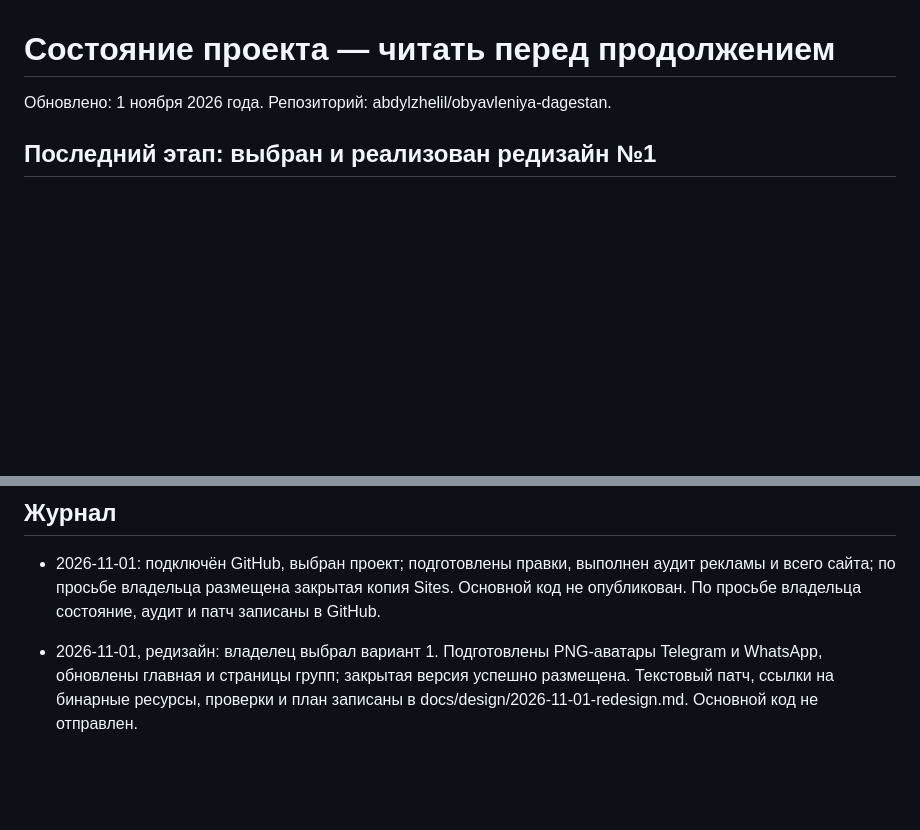
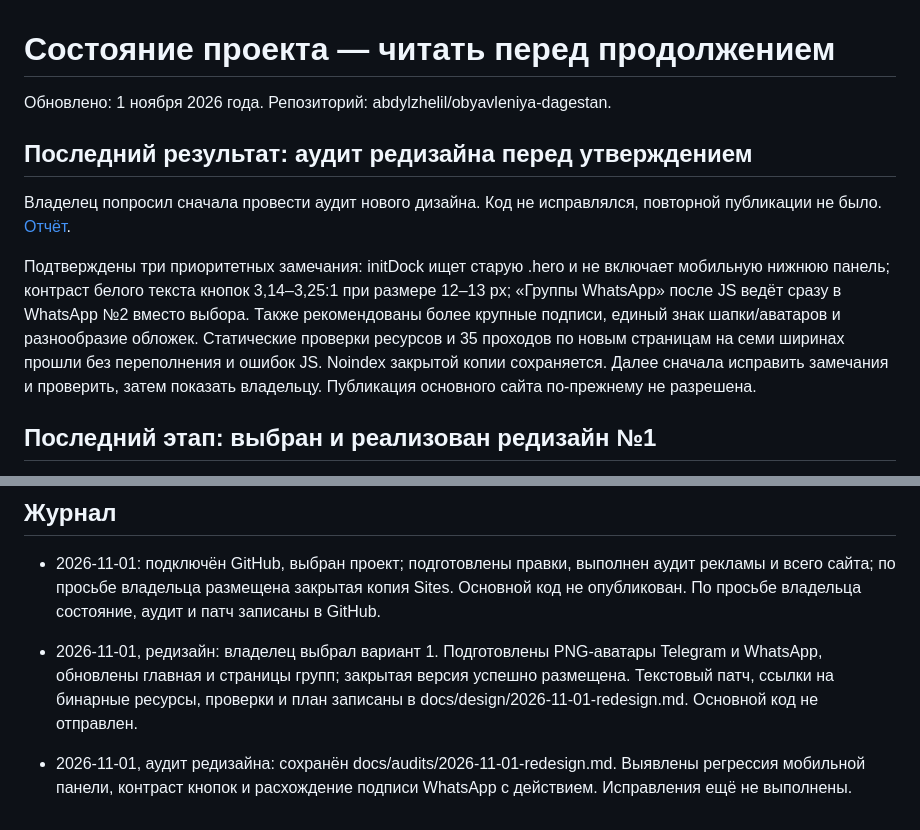
Before and after one commit to abdylzhelil/obyavleniya-dagestan, a Markdown page: PROJECT_STATUS.md, 2 parts joined by grey strips. Rendered like a GitHub page; blank space fills up the shorter version.

Commit message:
docs: record redesign audit findings before approval

```diff
--- a/PROJECT_STATUS.md
+++ b/PROJECT_STATUS.md
@@ -1,6 +1,12 @@
 # Состояние проекта — читать перед продолжением
 
 Обновлено: 1 ноября 2026 года. Репозиторий: abdylzhelil/obyavleniya-dagestan.
+
+## Последний результат: аудит редизайна перед утверждением
+
+Владелец попросил сначала провести аудит нового дизайна. Код не исправлялся, повторной публикации не было. [Отчёт](docs/audits/2026-11-01-redesign.md).
+
+Подтверждены три приоритетных замечания: initDock ищет старую .hero и не включает мобильную нижнюю панель; контраст белого текста кнопок 3,14–3,25:1 при размере 12–13 px; «Группы WhatsApp» после JS ведёт сразу в WhatsApp №2 вместо выбора. Также рекомендованы более крупные подписи, единый знак шапки/аватаров и разнообразие обложек. Статические проверки ресурсов и 35 проходов по новым страницам на семи ширинах прошли без переполнения и ошибок JS. Noindex закрытой копии сохраняется. Далее сначала исправить замечания и проверить, затем показать владельцу. Публикация основного сайта по-прежнему не разрешена.
 
 ## Последний этап: выбран и реализован редизайн №1
 
@@ -89,3 +95,5 @@
 - 2026-11-01: подключён GitHub, выбран проект; подготовлены правки, выполнен аудит рекламы и всего сайта; по просьбе владельца размещена закрытая копия Sites. Основной код не опубликован. По просьбе владельца состояние, аудит и патч записаны в GitHub.
 
 - 2026-11-01, редизайн: владелец выбрал вариант 1. Подготовлены PNG-аватары Telegram и WhatsApp, обновлены главная и страницы групп; закрытая версия успешно размещена. Текстовый патч, ссылки на бинарные ресурсы, проверки и план записаны в docs/design/2026-11-01-redesign.md. Основной код не отправлен.
+
+- 2026-11-01, аудит редизайна: сохранён docs/audits/2026-11-01-redesign.md. Выявлены регрессия мобильной панели, контраст кнопок и расхождение подписи WhatsApp с действием. Исправления ещё не выполнены.
```
